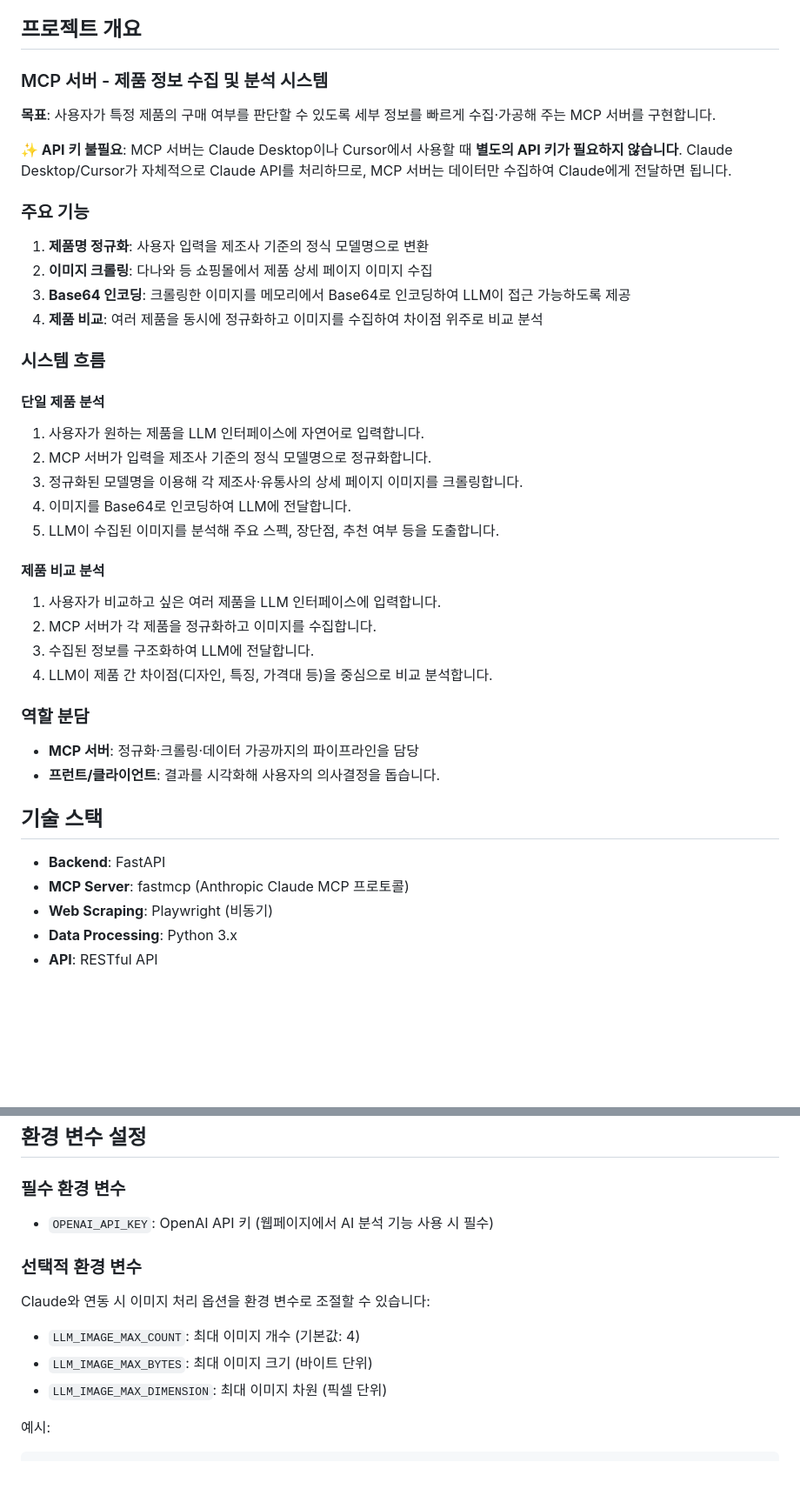
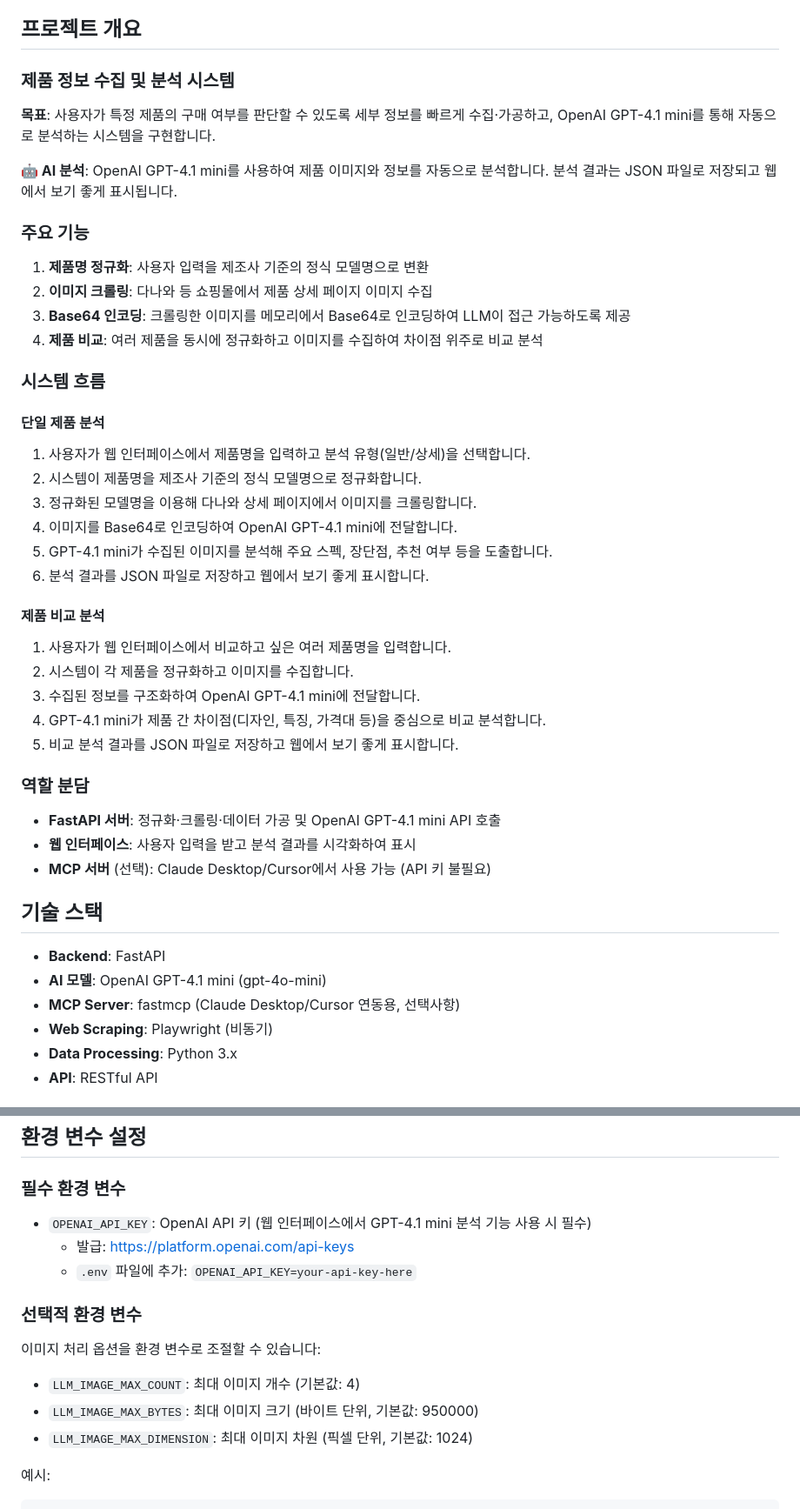
Before and after one commit to seoyedogu/SW_MCP_Project, a Markdown page: README.md, 2 parts joined by grey strips. Shown at 87% size. Rendered like a GitHub page; blank space fills up the shorter version.

````diff
--- a/README.md
+++ b/README.md
@@ -4,11 +4,11 @@
 
 ## 프로젝트 개요
 
-### MCP 서버 - 제품 정보 수집 및 분석 시스템
+### 제품 정보 수집 및 분석 시스템
 
-**목표**: 사용자가 특정 제품의 구매 여부를 판단할 수 있도록 세부 정보를 빠르게 수집·가공해 주는 MCP 서버를 구현합니다.
+**목표**: 사용자가 특정 제품의 구매 여부를 판단할 수 있도록 세부 정보를 빠르게 수집·가공하고, OpenAI GPT-4.1 mini를 통해 자동으로 분석하는 시스템을 구현합니다.
 
-**✨ API 키 불필요**: MCP 서버는 Claude Desktop이나 Cursor에서 사용할 때 **별도의 API 키가 필요하지 않습니다**. Claude Desktop/Cursor가 자체적으로 Claude API를 처리하므로, MCP 서버는 데이터만 수집하여 Claude에게 전달하면 됩니다.
+**🤖 AI 분석**: OpenAI GPT-4.1 mini를 사용하여 제품 이미지와 정보를 자동으로 분석합니다. 분석 결과는 JSON 파일로 저장되고 웹에서 보기 좋게 표시됩니다.
 
 ### 주요 기능
 1. **제품명 정규화**: 사용자 입력을 제조사 기준의 정식 모델명으로 변환
@@ -19,26 +19,30 @@
 ### 시스템 흐름
 
 #### 단일 제품 분석
-1. 사용자가 원하는 제품을 LLM 인터페이스에 자연어로 입력합니다.
-2. MCP 서버가 입력을 제조사 기준의 정식 모델명으로 정규화합니다.
-3. 정규화된 모델명을 이용해 각 제조사·유통사의 상세 페이지 이미지를 크롤링합니다.
-4. 이미지를 Base64로 인코딩하여 LLM에 전달합니다.
-5. LLM이 수집된 이미지를 분석해 주요 스펙, 장단점, 추천 여부 등을 도출합니다.
+1. 사용자가 웹 인터페이스에서 제품명을 입력하고 분석 유형(일반/상세)을 선택합니다.
+2. 시스템이 제품명을 제조사 기준의 정식 모델명으로 정규화합니다.
+3. 정규화된 모델명을 이용해 다나와 상세 페이지에서 이미지를 크롤링합니다.
+4. 이미지를 Base64로 인코딩하여 OpenAI GPT-4.1 mini에 전달합니다.
+5. GPT-4.1 mini가 수집된 이미지를 분석해 주요 스펙, 장단점, 추천 여부 등을 도출합니다.
+6. 분석 결과를 JSON 파일로 저장하고 웹에서 보기 좋게 표시합니다.
 
 #### 제품 비교 분석
-1. 사용자가 비교하고 싶은 여러 제품을 LLM 인터페이스에 입력합니다.
-2. MCP 서버가 각 제품을 정규화하고 이미지를 수집합니다.
-3. 수집된 정보를 구조화하여 LLM에 전달합니다.
-4. LLM이 제품 간 차이점(디자인, 특징, 가격대 등)을 중심으로 비교 분석합니다.
+1. 사용자가 웹 인터페이스에서 비교하고 싶은 여러 제품명을 입력합니다.
+2. 시스템이 각 제품을 정규화하고 이미지를 수집합니다.
+3. 수집된 정보를 구조화하여 OpenAI GPT-4.1 mini에 전달합니다.
+4. GPT-4.1 mini가 제품 간 차이점(디자인, 특징, 가격대 등)을 중심으로 비교 분석합니다.
+5. 비교 분석 결과를 JSON 파일로 저장하고 웹에서 보기 좋게 표시합니다.
 
 ### 역할 분담
-- **MCP 서버**: 정규화·크롤링·데이터 가공까지의 파이프라인을 담당
-- **프런트/클라이언트**: 결과를 시각화해 사용자의 의사결정을 돕습니다.
+- **FastAPI 서버**: 정규화·크롤링·데이터 가공 및 OpenAI GPT-4.1 mini API 호출
+- **웹 인터페이스**: 사용자 입력을 받고 분석 결과를 시각화하여 표시
+- **MCP 서버** (선택): Claude Desktop/Cursor에서 사용 가능 (API 키 불필요)
 
 ## 기술 스택
 
 - **Backend**: FastAPI
-- **MCP Server**: fastmcp (Anthropic Claude MCP 프로토콜)
+- **AI 모델**: OpenAI GPT-4.1 mini (gpt-4o-mini)
+- **MCP Server**: fastmcp (Claude Desktop/Cursor 연동용, 선택사항)
 - **Web Scraping**: Playwright (비동기)
 - **Data Processing**: Python 3.x
 - **API**: RESTful API
@@ -496,15 +510,17 @@ Claude가 자동으로 필요한 MCP Tool을 호출하여 제품 정보를 수
 
 ### 필수 환경 변수
 
-- `OPENAI_API_KEY`: OpenAI API 키 (웹페이지에서 AI 분석 기능 사용 시 필수)
+- `OPENAI_API_KEY`: OpenAI API 키 (웹 인터페이스에서 GPT-4.1 mini 분석 기능 사용 시 필수)
+  - 발급: https://platform.openai.com/api-keys
+  - `.env` 파일에 추가: `OPENAI_API_KEY=your-api-key-here`
 
 ### 선택적 환경 변수
 
-Claude와 연동 시 이미지 처리 옵션을 환경 변수로 조절할 수 있습니다:
+이미지 처리 옵션을 환경 변수로 조절할 수 있습니다:
 
 - `LLM_IMAGE_MAX_COUNT`: 최대 이미지 개수 (기본값: 4)
-- `LLM_IMAGE_MAX_BYTES`: 최대 이미지 크기 (바이트 단위)
-- `LLM_IMAGE_MAX_DIMENSION`: 최대 이미지 차원 (픽셀 단위)
+- `LLM_IMAGE_MAX_BYTES`: 최대 이미지 크기 (바이트 단위, 기본값: 950000)
+- `LLM_IMAGE_MAX_DIMENSION`: 최대 이미지 차원 (픽셀 단위, 기본값: 1024)
 
 예시:
 ```bash
````
Also changed, not shown: other parts of README.md (+25 -15 lines).
